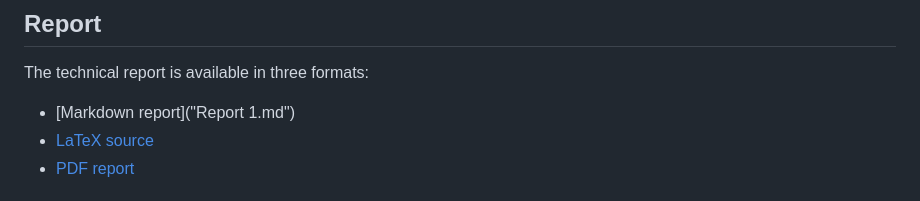
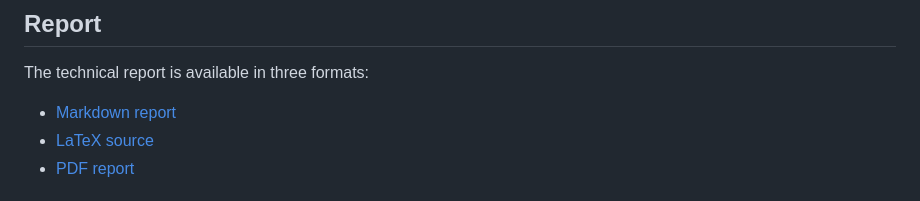
Before and after one commit to Alexej-Larionov/NLRC-test-task, a Markdown page: Readme.md, the part around the change. Rendered like a GitHub page.

Commit message:
Fix link to Markdown report in Readme.md

```diff
--- a/Readme.md
+++ b/Readme.md
@@ -7,7 +7,7 @@ The experiment logs training loss, processed tokens, throughput, forward/backwar
 
 The technical report is available in three formats:
 
-- [Markdown report]("Report 1.md")
+- [Markdown report](Report1.md)
 - [LaTeX source](report.tex)
 - [PDF report](report.pdf)
 
```
